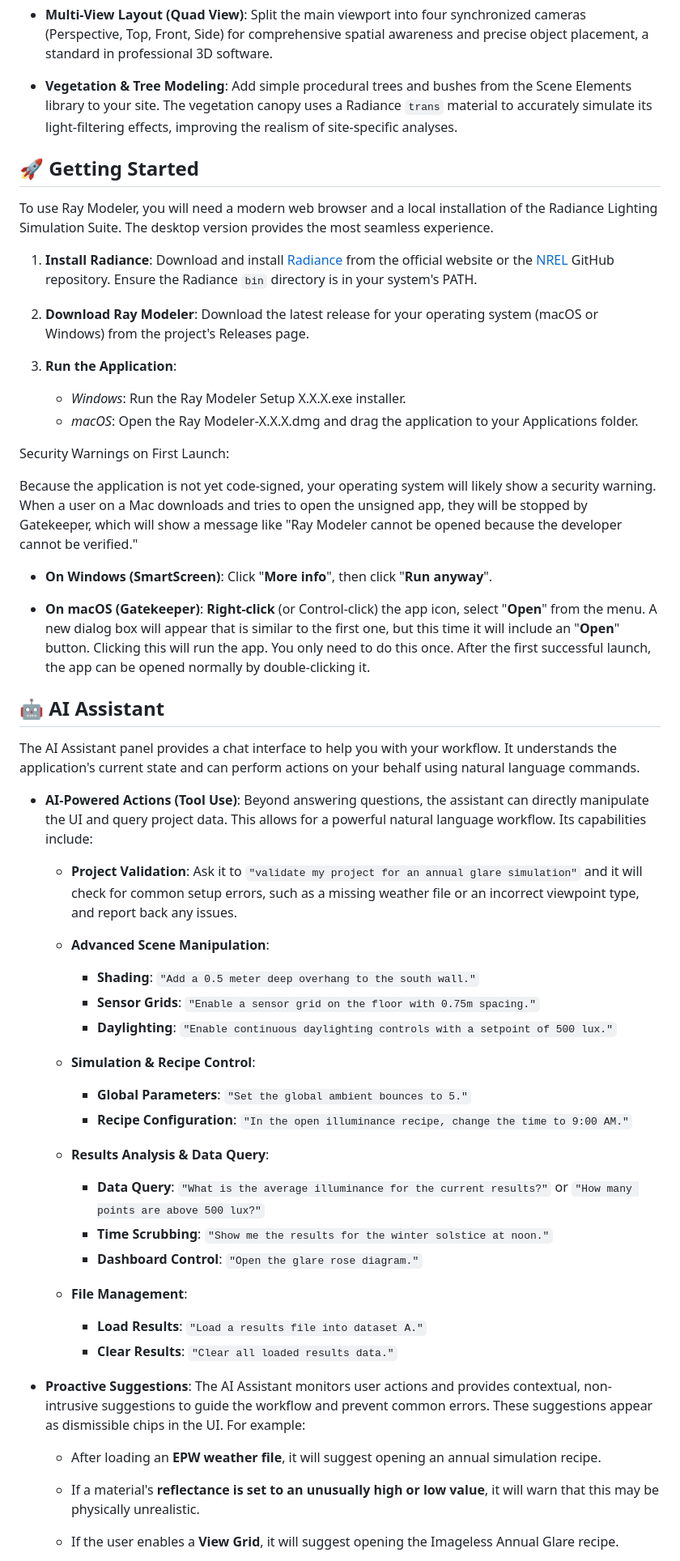
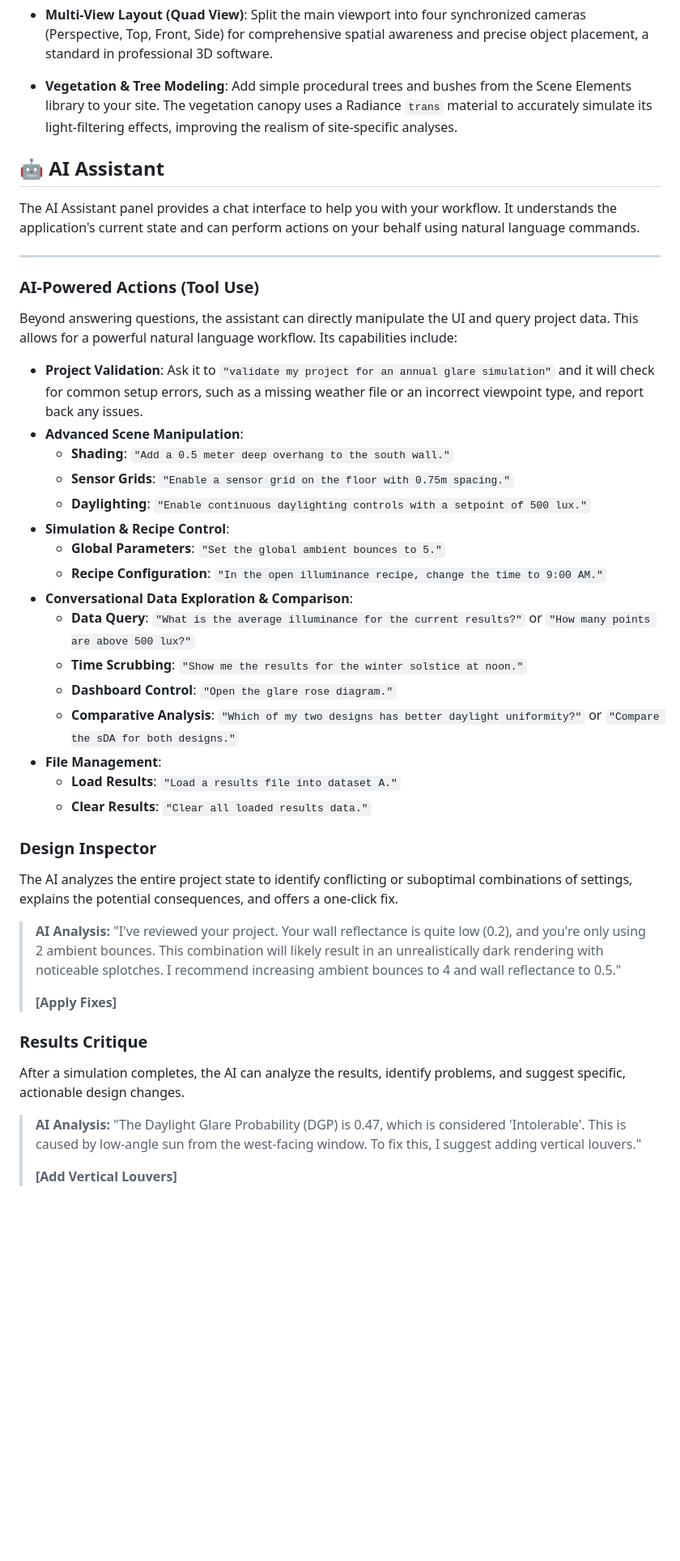
Before and after one commit to akontadakis/Ray-Modeler, a Markdown page: readme.md, the part around the change printed below. Shown: that part at 81% size. Drawn GitHub-style; blank space fills up the shorter version.

```diff
--- a/readme.md
+++ b/readme.md
@@ -104,60 +137,46 @@ Ray Modeler is packed with features that automate and enhance the Radiance workf
 
 - **Vegetation & Tree Modeling**: Add simple procedural trees and bushes from the Scene Elements library to your site. The vegetation canopy uses a Radiance `trans` material to accurately simulate its light-filtering effects, improving the realism of site-specific analyses.
 
-## 🚀 Getting Started
-
-To use Ray Modeler, you will need a modern web browser and a local installation of the Radiance Lighting Simulation Suite.
-The desktop version provides the most seamless experience.
-
-1. **Install Radiance**:
-   Download and install [Radiance](https://www.radiance-online.org/) from the official website or the [NREL](https://github.com/NREL/Radiance) GitHub repository. Ensure the Radiance `bin` directory is in your system's PATH.
-
-2. **Download Ray Modeler**:
-   Download the latest release for your operating system (macOS or Windows) from the project's Releases page.
-
-3. **Run the Application**:
-   - *Windows*: Run the Ray Modeler Setup X.X.X.exe installer.
-   - *macOS*: Open the Ray Modeler-X.X.X.dmg and drag the application to your Applications folder.
-
-Security Warnings on First Launch:
-
-Because the application is not yet code-signed, your operating system will likely show a security warning. When a user on a Mac downloads and tries to open the unsigned app, they will be stopped by Gatekeeper, which will show a message like "Ray Modeler cannot be opened because the developer cannot be verified."
-
-- **On Windows (SmartScreen)**: Click "**More info**", then click "**Run anyway**".
-
-- **On macOS (Gatekeeper)**: **Right-click** (or Control-click) the app icon, select "**Open**" from the menu. A new dialog box will appear that is similar to the first one, but this time it will include an "**Open**" button. Clicking this will run the app. You only need to do this once. After the first successful launch, the app can be opened normally by double-clicking it.
-
 ## 🤖 AI Assistant
 
 The AI Assistant panel provides a chat interface to help you with your workflow. It understands the application's current state and can perform actions on your behalf using natural language commands.
 
-- **AI-Powered Actions (Tool Use)**: Beyond answering questions, the assistant can directly manipulate the UI and query project data. This allows for a powerful natural language workflow. Its capabilities include:
+---
 
-  - **Project Validation**: Ask it to `"validate my project for an annual glare simulation"` and it will check for common setup errors, such as a missing weather file or an incorrect viewpoint type, and report back any issues.
+### AI-Powered Actions (Tool Use)
 
-  - **Advanced Scene Manipulation**:
-    - **Shading**: `"Add a 0.5 meter deep overhang to the south wall."`
-    - **Sensor Grids**: `"Enable a sensor grid on the floor with 0.75m spacing."`
-    - **Daylighting**: `"Enable continuous daylighting controls with a setpoint of 500 lux."`
+Beyond answering questions, the assistant can directly manipulate the UI and query project data. This allows for a powerful natural language workflow. Its capabilities include:
 
-  - **Simulation & Recipe Control**:
-    - **Global Parameters**: `"Set the global ambient bounces to 5."`
-    - **Recipe Configuration**: `"In the open illuminance recipe, change the time to 9:00 AM."`
+- **Project Validation**: Ask it to `"validate my project for an annual glare simulation"` and it will check for common setup errors, such as a missing weather file or an incorrect viewpoint type, and report back any issues.
+- **Advanced Scene Manipulation**:
+  - **Shading**: `"Add a 0.5 meter deep overhang to the south wall."`
+  - **Sensor Grids**: `"Enable a sensor grid on the floor with 0.75m spacing."`
+  - **Daylighting**: `"Enable continuous daylighting controls with a setpoint of 500 lux."`
+- **Simulation & Recipe Control**:
+  - **Global Parameters**: `"Set the global ambient bounces to 5."`
+  - **Recipe Configuration**: `"In the open illuminance recipe, change the time to 9:00 AM."`
+- **Conversational Data Exploration & Comparison**:
+  - **Data Query**: `"What is the average illuminance for the current results?"` or `"How many points are above 500 lux?"`
+  - **Time Scrubbing**: `"Show me the results for the winter solstice at noon."`
+  - **Dashboard Control**: `"Open the glare rose diagram."`
+  - **Comparative Analysis**: `"Which of my two designs has better daylight uniformity?"` or `"Compare the sDA for both designs."`
+- **File Management**:
+  - **Load Results**: `"Load a results file into dataset A."`
+  - **Clear Results**: `"Clear all loaded results data."`
 
-  - **Results Analysis & Data Query**:
-    - **Data Query**: `"What is the average illuminance for the current results?"` or `"How many points are above 500 lux?"`
-    - **Time Scrubbing**: `"Show me the results for the winter solstice at noon."`
-    - **Dashboard Control**: `"Open the glare rose diagram."`
+### Design Inspector
 
-  - **File Management**:
-    - **Load Results**: `"Load a results file into dataset A."`
-    - **Clear Results**: `"Clear all loaded results data."`
+The AI analyzes the entire project state to identify conflicting or suboptimal combinations of settings, explains the potential consequences, and offers a one-click fix.
 
-- **Proactive Suggestions**: The AI Assistant monitors user actions and provides contextual, non-intrusive suggestions to guide the workflow and prevent common errors. These suggestions appear as dismissible chips in the UI. For example:
+> **AI Analysis:** "I've reviewed your project. Your wall reflectance is quite low (0.2), and you're only using 2 ambient bounces. This combination will likely result in an unrealistically dark rendering with noticeable splotches. I recommend increasing ambient bounces to 4 and wall reflectance to 0.5."
+>
+> **[Apply Fixes]**
 
-  - After loading an **EPW weather file**, it will suggest opening an annual simulation recipe.
+### Results Critique
 
-  - If a material's **reflectance is set to an unusually high or low value**, it will warn that this may be physically unrealistic.
+After a simulation completes, the AI can analyze the results, identify problems, and suggest specific, actionable design changes.
 
-  - If the user enables a **View Grid**, it will suggest opening the Imageless Annual Glare recipe.
+> **AI Analysis:** "The Daylight Glare Probability (DGP) is 0.47, which is considered 'Intolerable'. This is caused by low-angle sun from the west-facing window. To fix this, I suggest adding vertical louvers."
+>
+> **[Add Vertical Louvers]**
 
```
Also changed, not shown: other parts of readme.md (+96 -33 lines), Pictures/main_ui_quad.png, 15 other files.
